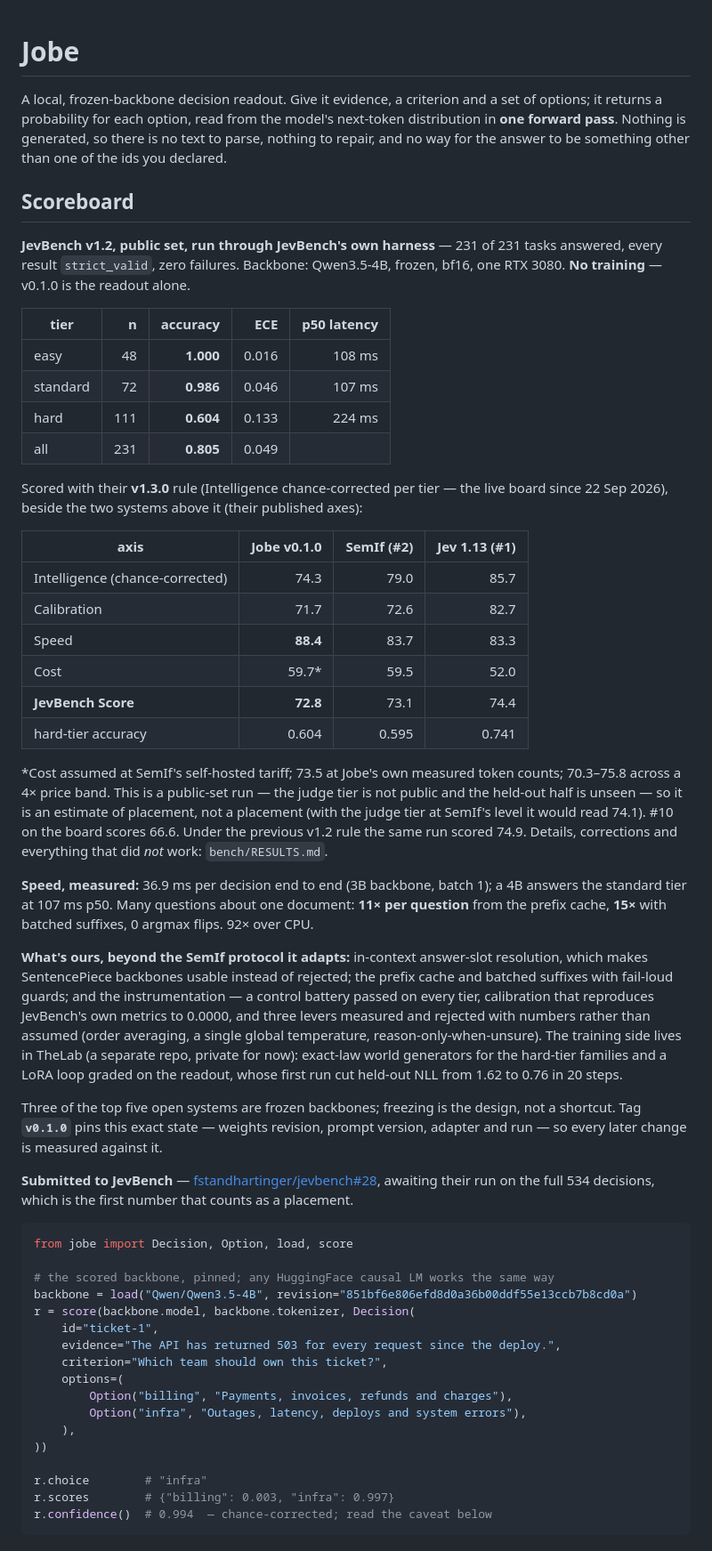
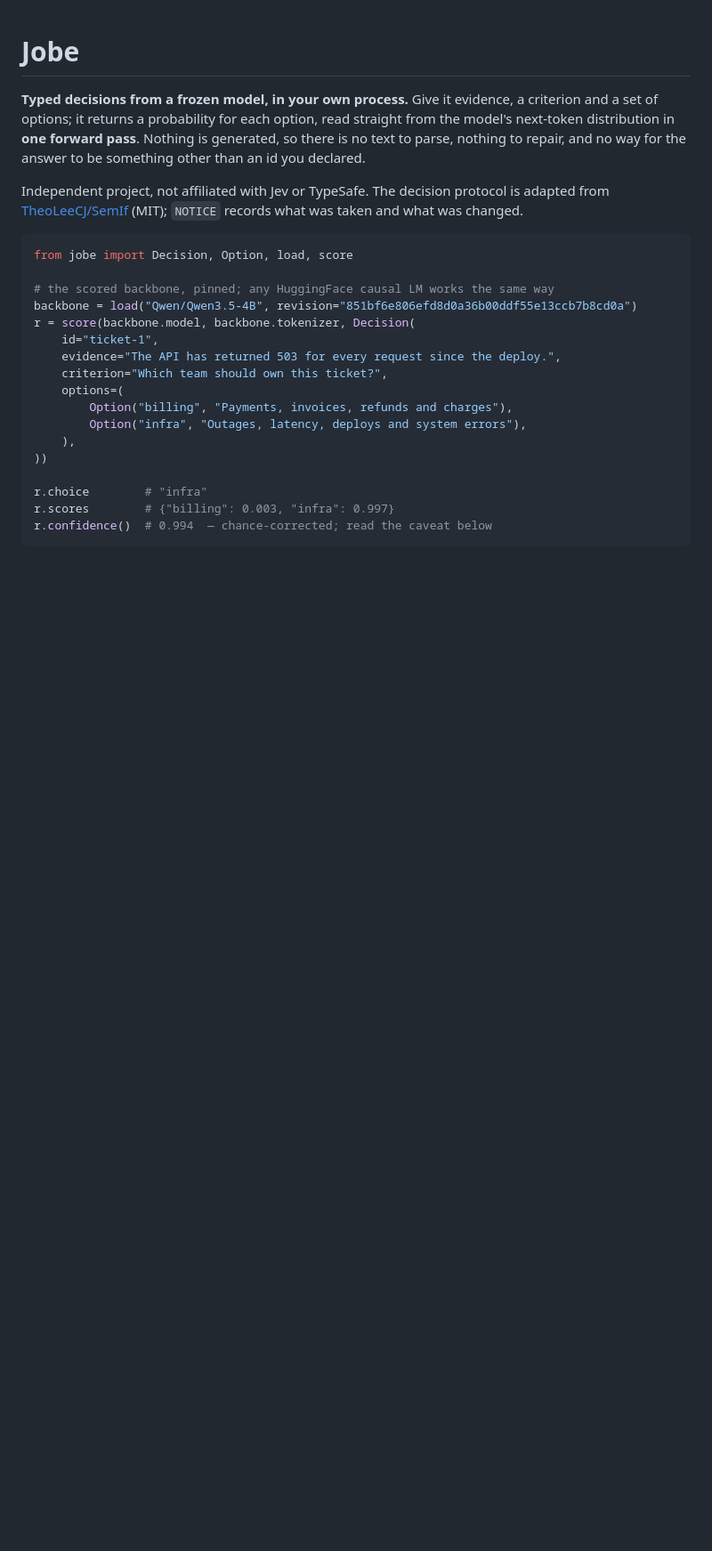
Before and after one commit to MantisShrimpdev/jobe, a Markdown page: README.md, the part around one of its changes. Shown at 89% size. GitHub-like rendering; blank space fills up the shorter version.

````diff
--- a/README.md
+++ b/README.md
@@ -1,71 +1,14 @@
 # Jobe
 
-A local, frozen-backbone decision readout. Give it evidence, a criterion and a
-set of options; it returns a probability for each option, read from the model's
-next-token distribution in **one forward pass**. Nothing is generated, so there
-is no text to parse, nothing to repair, and no way for the answer to be
-something other than one of the ids you declared.
+**Typed decisions from a frozen model, in your own process.** Give it evidence,
+a criterion and a set of options; it returns a probability for each option, read
+straight from the model's next-token distribution in **one forward pass**.
+Nothing is generated, so there is no text to parse, nothing to repair, and no
+way for the answer to be something other than an id you declared.
 
-## Scoreboard
-
-**JevBench v1.2, public set, run through JevBench's own harness** — 231 of 231
-tasks answered, every result `strict_valid`, zero failures. Backbone:
-Qwen3.5-4B, frozen, bf16, one RTX 3080. **No training** — v0.1.0 is the
-readout alone.
-
-| tier | n | accuracy | ECE | p50 latency |
-|---|---:|---:|---:|---:|
-| easy | 48 | **1.000** | 0.016 | 108 ms |
-| standard | 72 | **0.986** | 0.046 | 107 ms |
-| hard | 111 | **0.604** | 0.133 | 224 ms |
-| all | 231 | **0.805** | 0.049 | |
-
-Scored with their **v1.3.0** rule (Intelligence chance-corrected per tier —
-the live board since 22 Sep 2026), beside the two systems above it (their
-published axes):
-
-| axis | **Jobe v0.1.0** | SemIf (#2) | Jev 1.13 (#1) |
-|---|---:|---:|---:|
-| Intelligence (chance-corrected) | 74.3 | 79.0 | 85.7 |
-| Calibration | 71.7 | 72.6 | 82.7 |
-| Speed | **88.4** | 83.7 | 83.3 |
-| Cost | 59.7* | 59.5 | 52.0 |
-| **JevBench Score** | **72.8** | 73.1 | 74.4 |
-| hard-tier accuracy | 0.604 | 0.595 | 0.741 |
-
-\*Cost assumed at SemIf's self-hosted tariff; 73.5 at Jobe's own measured
-token counts; 70.3–75.8 across a 4× price band. This is a public-set run —
-the judge tier is not public and the held-out half is unseen — so it is an
-estimate of placement, not a placement (with the judge tier at SemIf's level
-it would read 74.1). #10 on the board scores 66.6. Under the previous v1.2
-rule the same run scored 74.9. Details, corrections and everything that did
-*not* work: `bench/RESULTS.md`.
-
-**Speed, measured:** 36.9 ms per decision end to end (3B backbone, batch 1);
-a 4B answers the standard tier at 107 ms p50. Many questions about one
-document: **11× per question** from the prefix cache, **15×** with batched
-suffixes, 0 argmax flips. 92× over CPU.
-
-**What's ours, beyond the SemIf protocol it adapts:** in-context answer-slot
-resolution, which makes SentencePiece backbones usable instead of rejected;
-the prefix cache and batched suffixes with fail-loud guards; and the
-instrumentation — a control battery passed on every tier, calibration that
-reproduces JevBench's own metrics to 0.0000, and three levers measured and
-rejected with numbers rather than assumed (order averaging, a single global
-temperature, reason-only-when-unsure). The training side lives in
-TheLab (a separate repo, private for now): exact-law world
-generators for the hard-tier families and a LoRA loop graded on the readout,
-whose first run cut held-out NLL from 1.62 to 0.76 in 20 steps.
-
-Three of the top five open systems are frozen backbones; freezing is the
-design, not a shortcut. Tag **`v0.1.0`** pins this exact state — weights
-revision, prompt version, adapter and run — so every later change is measured
-against it.
-
-**Submitted to JevBench** —
-[fstandhartinger/jevbench#28](https://github.com/fstandhartinger/jevbench/issues/28),
-awaiting their run on the full 534 decisions, which is the first number that
-counts as a placement.
+Independent project, not affiliated with Jev or TypeSafe. The decision protocol
+is adapted from [TheoLeeCJ/SemIf](https://github.com/TheoLeeCJ/SemIf) (MIT);
+`NOTICE` records what was taken and what was changed.
 
 ```python
 from jobe import Decision, Option, load, score
````
Also changed, not shown: other parts of README.md (+93 -2 lines).
